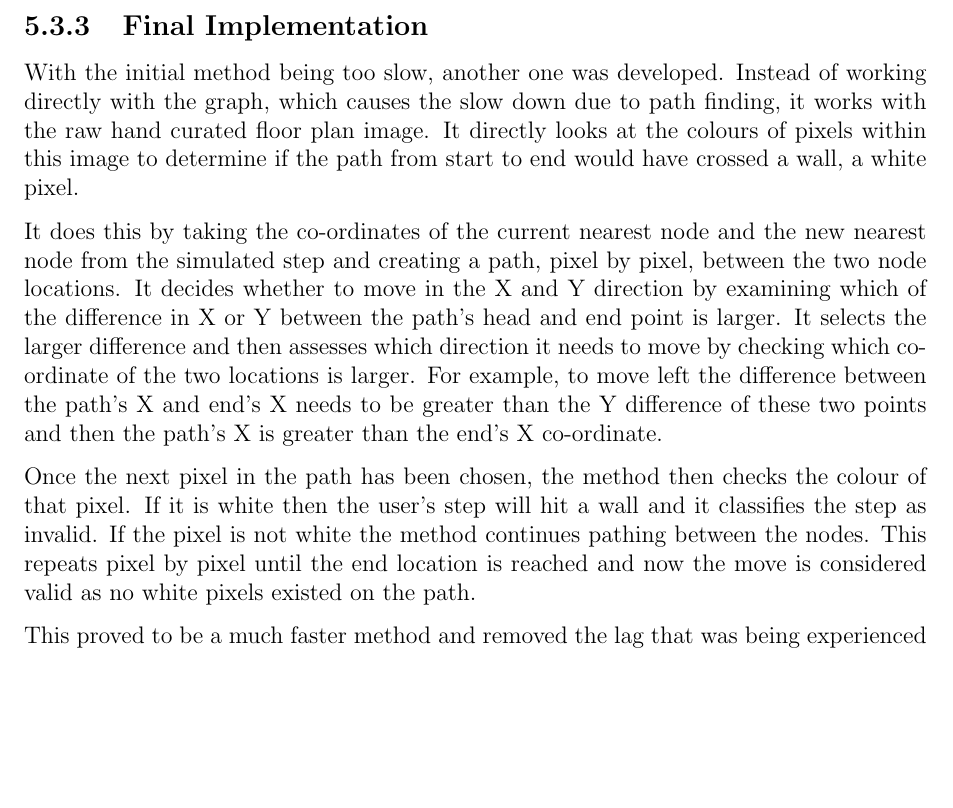
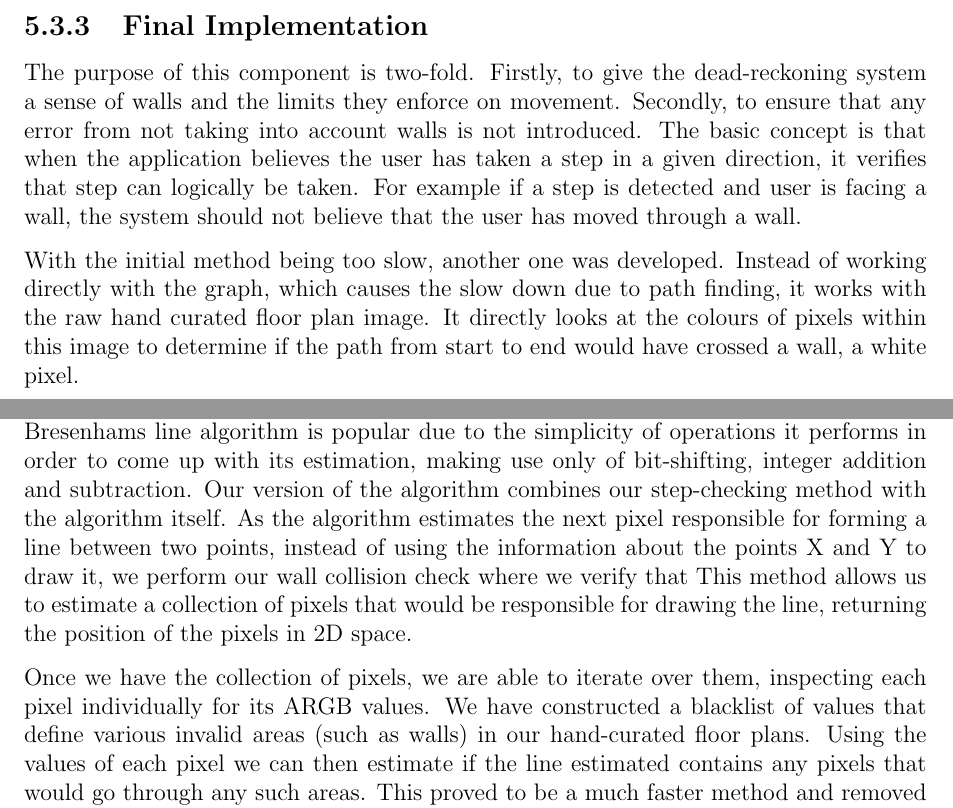
Before and after one commit to joey94/Group-Report, a LaTeX thesis (groupReportFinal.tex): part of page 40 of 91 before the commit and two parts of page 40 of 91 after it, the two joined at a grey line, cut so that both start at the same text, the shorter picture padded with empty space. Compiled offline with pdfLaTeX.

```diff
--- a/groupReportFinal.tex
+++ b/groupReportFinal.tex
@@ -585,13 +585,13 @@
 Whilst the first problem was fixable, the second was not without creating a new method, the implementation below was made to solve this issue.
 
 \subsection{Final Implementation}
+The purpose of this component is two-fold. Firstly, to give the dead-reckoning system a sense of walls and the limits they enforce on movement. Secondly, to ensure that any error from not taking into account walls is not introduced. The basic concept is that when the application believes the user has taken a step in a given direction, it verifies that step can logically be taken. For example if a step is detected and user is facing a wall, the system should not believe that the user has moved through a wall.
 
 With the initial method being too slow, another one was developed. Instead of working directly with the graph, which causes the slow down due to path finding, it works with the raw hand curated floor plan image. It directly looks at the colours of pixels within this image to determine if the path from start to end would have crossed a wall, a white pixel.
 
-It does this by taking the co-ordinates of the current nearest node and the new nearest node from the simulated step and creating a path, pixel by pixel, between the two node locations. It decides whether to move in the X and Y direction by examining which of the difference in X or Y between the path's head and end point is larger. It selects the larger difference and then assesses which direction it needs to move by checking which co-ordinate of the two locations is larger. For example, to move left the difference between the path's X and end's X needs to be greater than the Y difference of these two points and then the path's X is greater than the end's X co-ordinate.
-
-Once the next pixel in the path has been chosen, the method then checks the colour of that pixel. If it is white then the user's step will hit a wall and it classifies the step as invalid. If the pixel is not white the method continues pathing between the nodes. This repeats pixel by pixel until the end location is reached and now the move is considered valid as no white pixels existed on the path.
-
+The algorithm initially estimates the line from a source point to a destination point using the Bresenhams line algorithm\ref{algoBresenhamLine}. This method was chosen due to its efficiency when estimating points in n-dimensional space that form a line between two specific points. Bresenhams line algorithm is popular due to the simplicity of operations it performs in order to come up with its estimation, making use only of bit-shifting, integer addition and subtraction. Our version of the algorithm combines our step-checking method with the algorithm itself. As the algorithm estimates the next pixel responsible for forming a line between two points, instead of using the information about the points X and Y to draw it, we perform our wall collision check where we verify that This method allows us to estimate a collection of pixels that would be responsible for drawing the line, returning the position of the pixels in 2D space.
+
+Once we have the collection of pixels, we are able to iterate over them, inspecting each pixel individually for its ARGB values. We have constructed a blacklist of values that define various invalid areas (such as walls) in our hand-curated floor plans. Using the values of each pixel we can then estimate if the line estimated contains any pixels that would go through any such areas.
 This proved to be a much faster method and removed the lag that was being experienced with the previous method, since the cost of loading the image (which occurs when the application is first opened) and the cost of checking pixel colours are both less than the cost of running the path finding algorithm.
 
 \chapter{Implementation}
```
Also changed, not shown: main.bib (+5 -0 lines).
